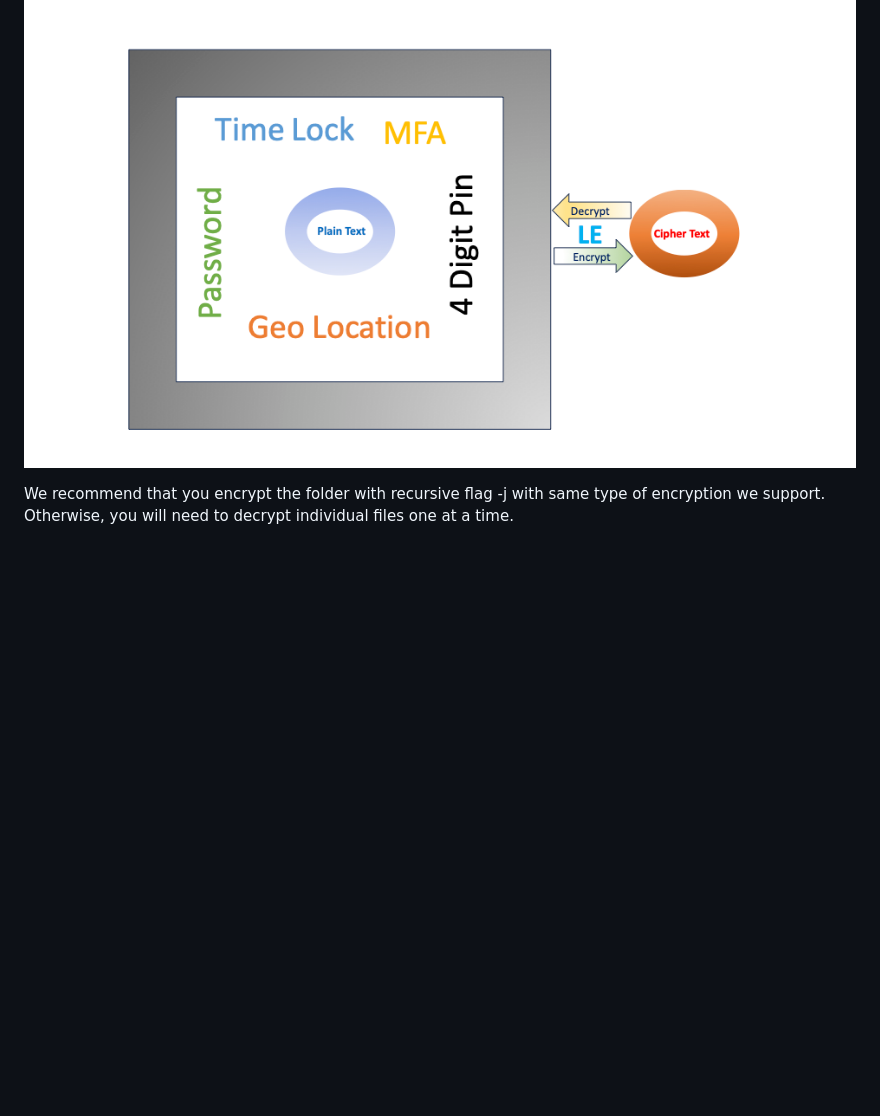
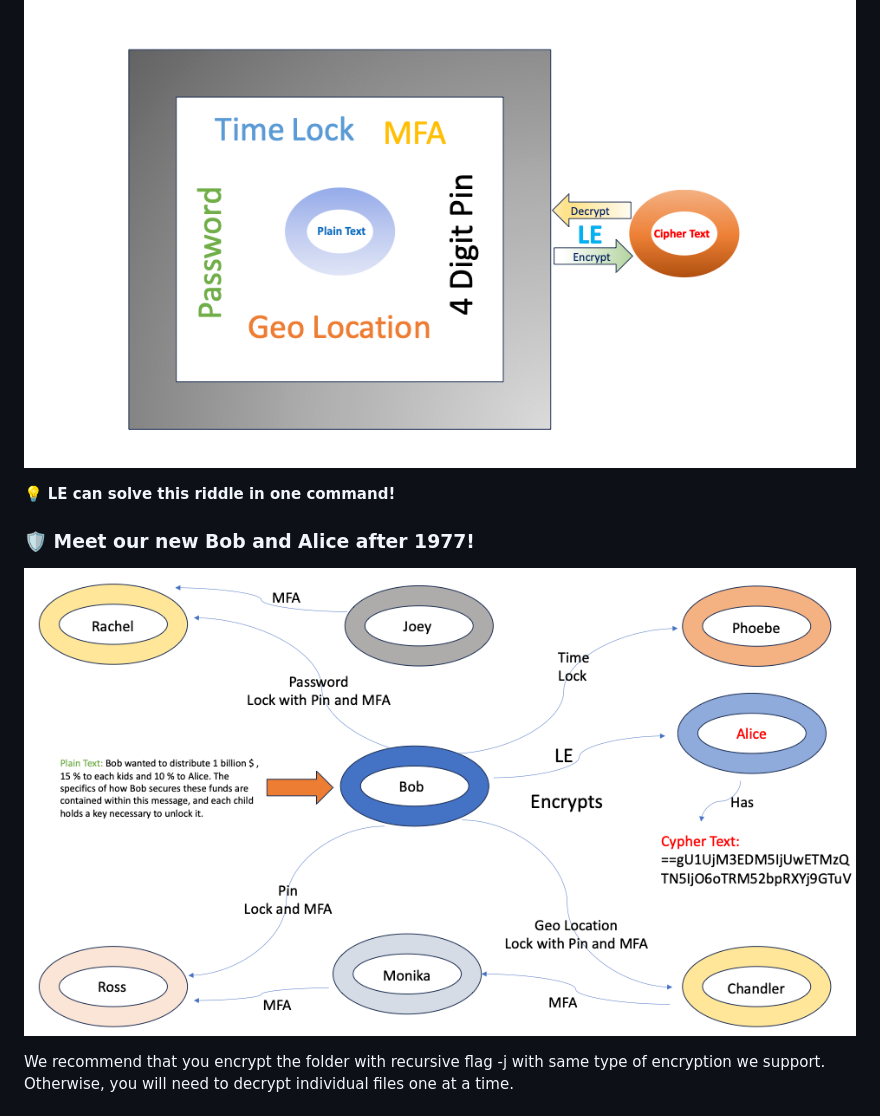
Before and after one commit to SPAlgorithm/LE, a Markdown page: README.md, the part around the change. GitHub-like rendering; pictures changed too: NewBobNAliceAfter1977.png (added); blank space fills up the shorter version.

Commit message:
Bob and Alice riddle added

```diff
--- a/README.md
+++ b/README.md
@@ -36,6 +36,13 @@ Experience the next generation of **data security** with **Ladhe’s Encryption
 - **Trio Mode**: Use **Force, Clean, and Recursive** encryption in a single command.
 
 ![LE](LEMarkdown.png)
+
+💡 **LE can solve this riddle in one command!**
+
+### 🛡 Meet our new Bob and Alice after 1977!
+
+![LE](NewBobNAliceAfter1977.png)
+
 
 We recommend that you encrypt the folder with recursive flag -j with same type of encryption we support.
 Otherwise, you will need to decrypt individual files one at a time.
```
